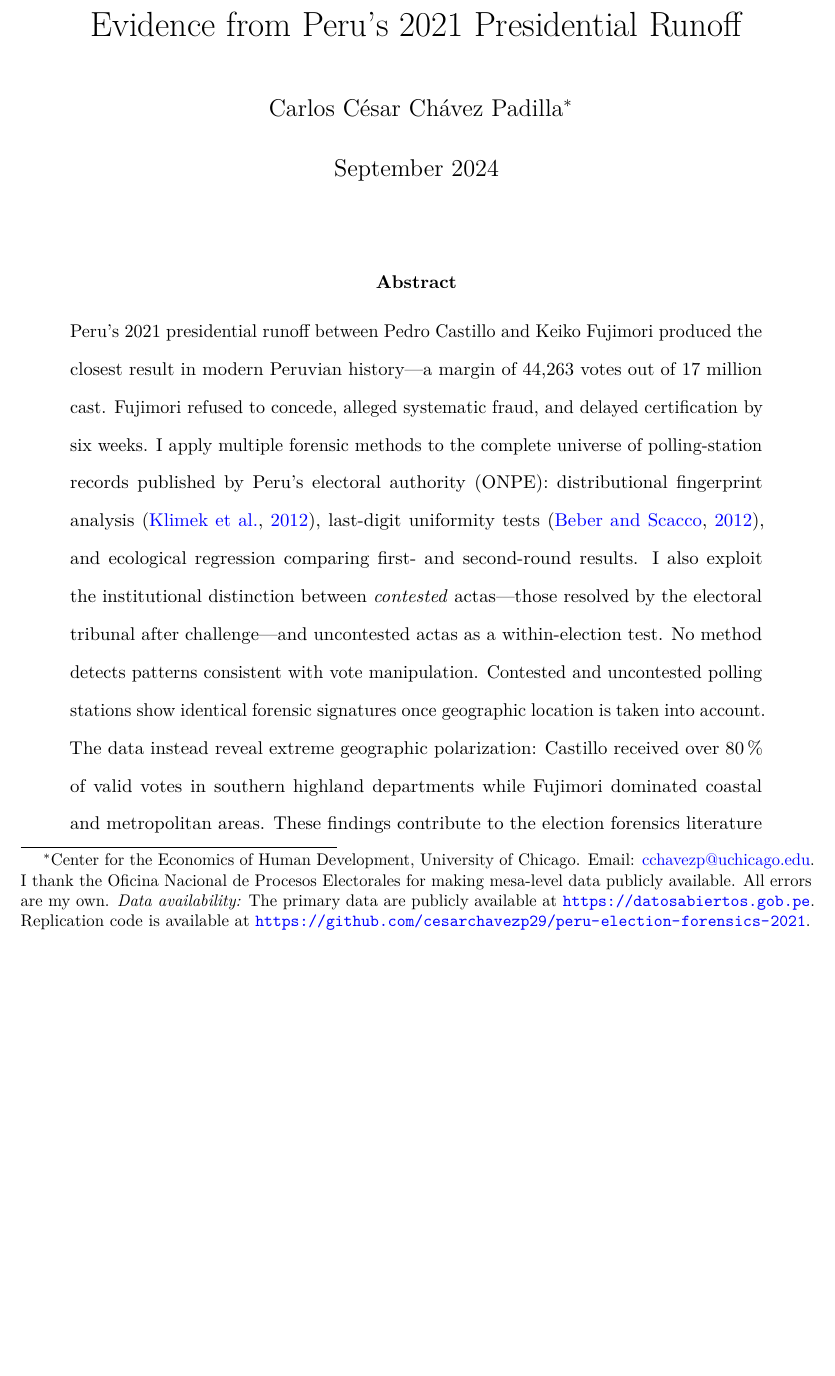
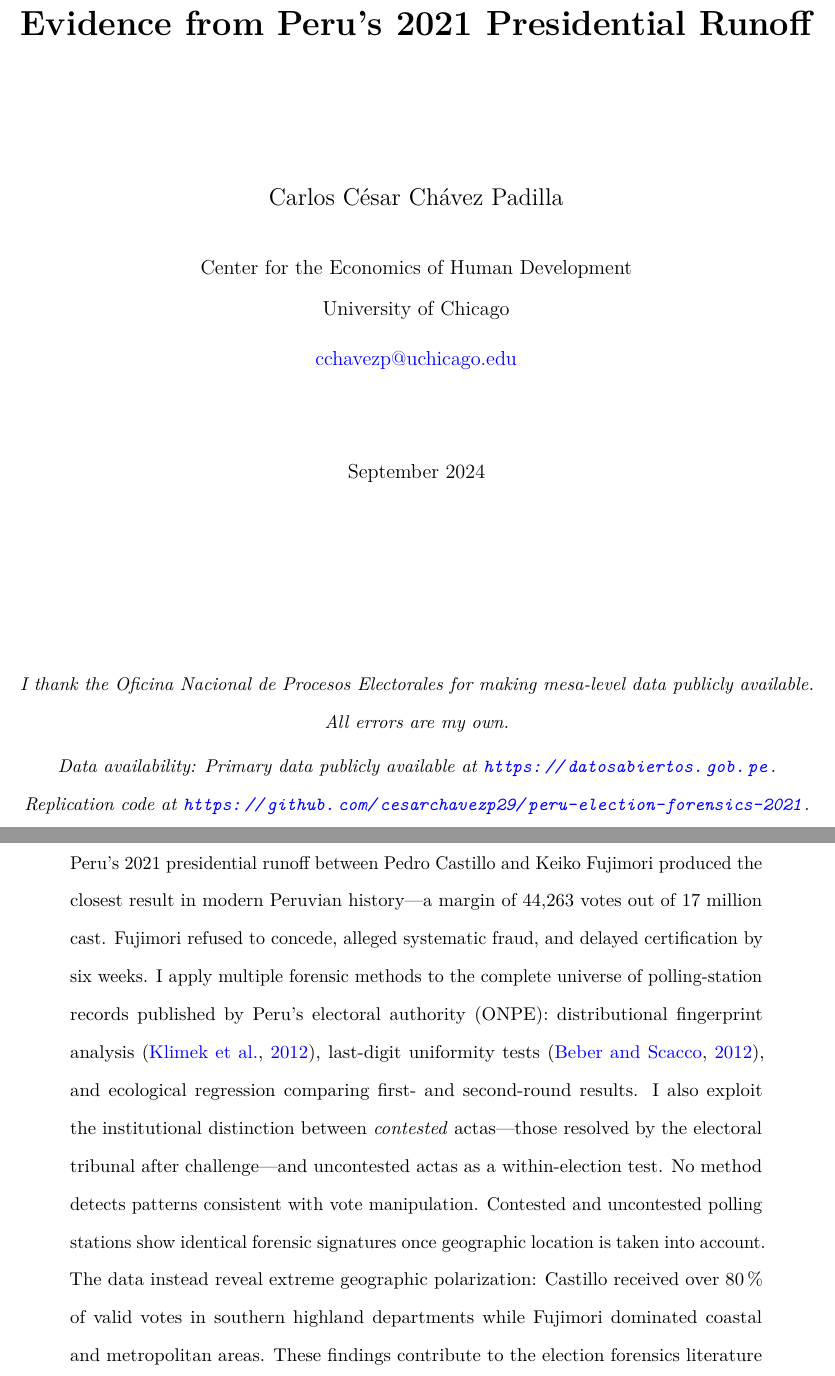
Before and after one commit to cesarchavezp29/peru-election-forensics-2021, a LaTeX paper (peru_election_forensics.tex): part of page 1 of 56 before the commit and two parts of pages 1 and 2 of 56 after it, the two joined at a grey line, cut so that both start at the same text, the shorter picture padded with empty space. Compiled offline with pdfLaTeX.

Commit message:
Add standalone title page with full author credentials

```diff
--- a/peru_election_forensics.tex
+++ b/peru_election_forensics.tex
@@ -48,5 +48,3 @@
 % ─────────────────────────────────────────────────────────────────────────────
 \begin{document}
 
-\maketitle
-\thispagestyle{empty}
@@ -53,3 +56,24 @@
+Evidence from Peru's 2021 Presidential Runoff\par}
+\vspace{2.5cm}
+{\large Carlos C\'esar Ch\'avez Padilla\par}
+\vspace{0.6cm}
+{\normalsize
+  Center for the Economics of Human Development\\
+  University of Chicago\\[6pt]
+  \href{mailto:cchavezp@uchicago.edu}{cchavezp@uchicago.edu}
+\par}
+\vspace{1.5cm}
+{\normalsize September 2024\par}
+\vfill
+{\small\itshape
+  I thank the Oficina Nacional de Procesos Electorales for making
+  mesa-level data publicly available. All errors are my own.\\[4pt]
+  \textit{Data availability:} Primary data publicly available at
+  \url{https://datosabiertos.gob.pe}.
+  Replication code at
+  \url{https://github.com/cesarchavezp29/peru-election-forensics-2021}.
+\par}
+\end{titlepage}
 
 % ─── Abstract ────────────────────────────────────────────────────────────────
 \begin{abstract}
```
Also changed, not shown: peru_election_forensics.tex (5 more changed lines).
